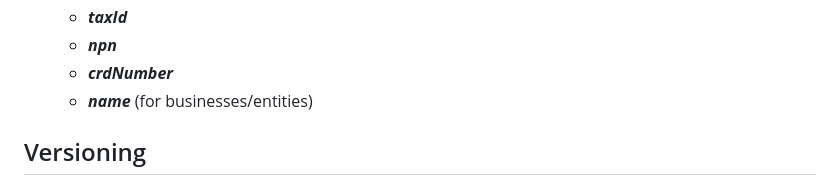
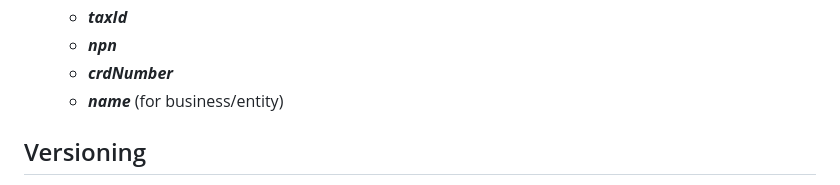
Before and after one commit to Insured-Retirement-Institute/Style-Guide, a Markdown page: README.md, the part around the change. Rendered like a GitHub page.

```diff
--- a/README.md
+++ b/README.md
@@ -27,7 +27,7 @@ Data definitions
   - **_taxId_**
   - **_npn_**
   - **_crdNumber_**
-  - **_name_** (for businesses/entities)
+  - **_name_** (for business/entity)
 
 ## Versioning
 
```
